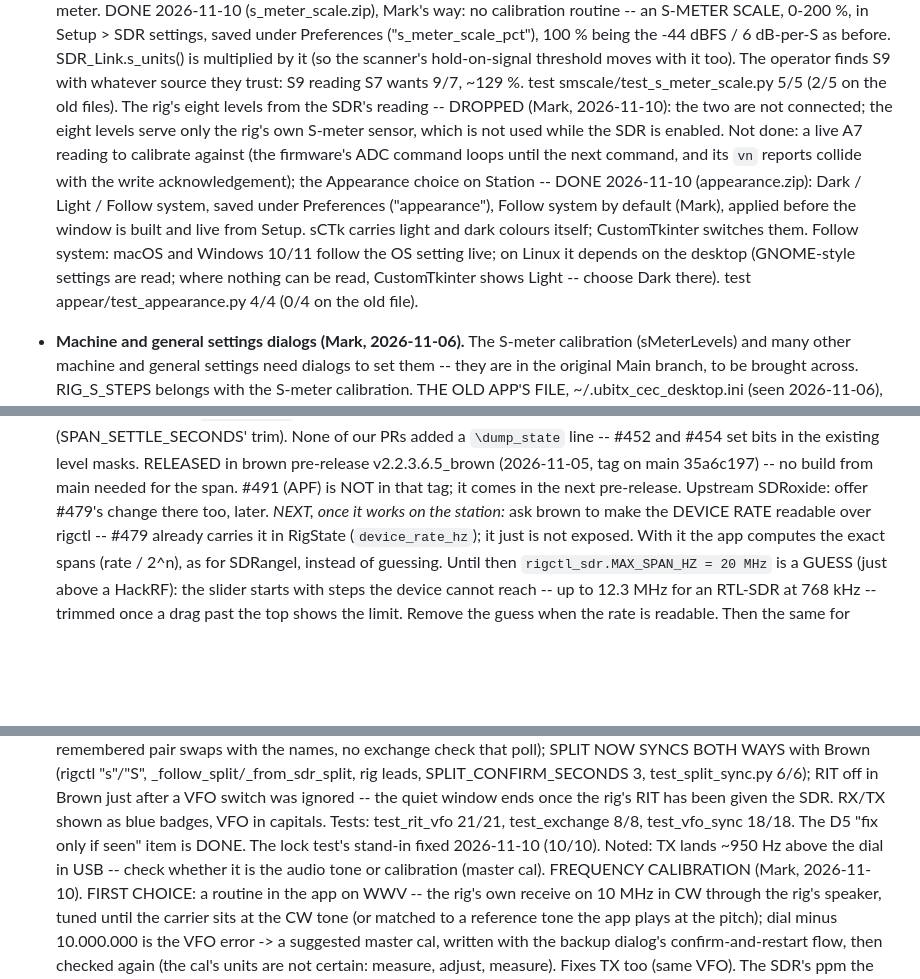
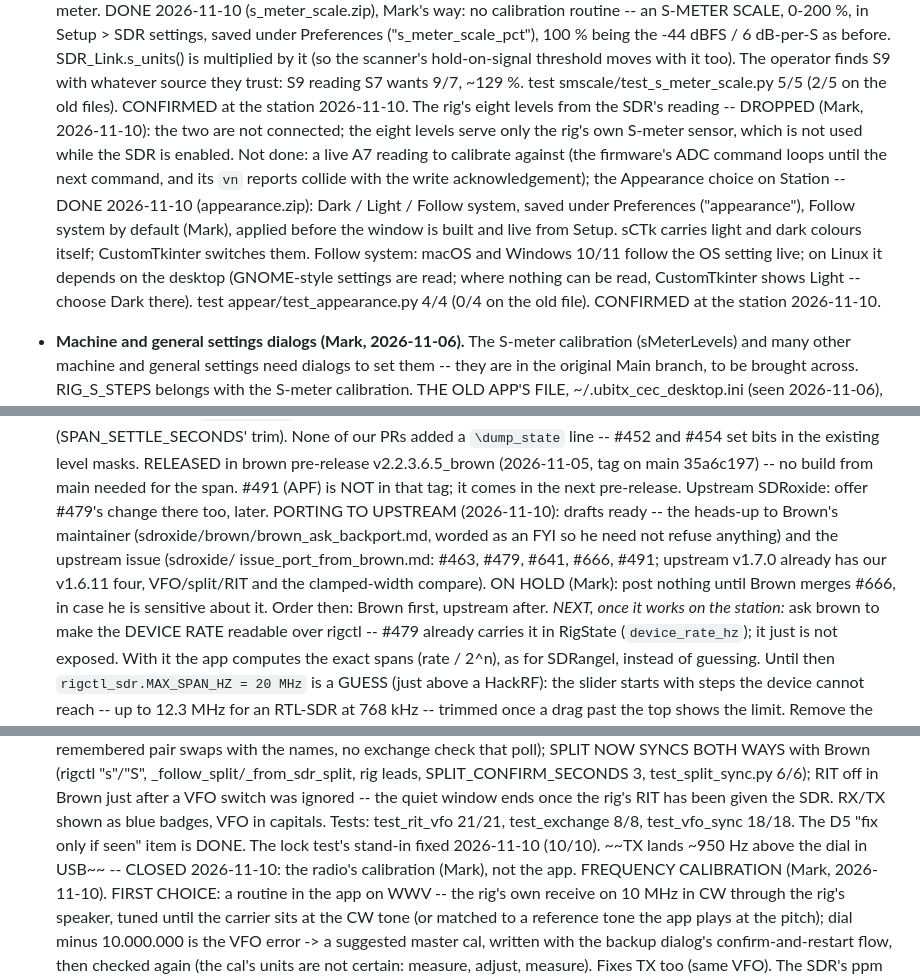
Before and after one commit to AJ6CU/ubitx_cec_desktop_nextgen, a Markdown page: docs/TODO.md, 3 parts joined by grey strips. Rendered like a GitHub page; blank space fills up the shorter version.

Commit message:
updates to the todo based on whl install.

```diff
--- a/docs/TODO.md
+++ b/docs/TODO.md
@@ -312,7 +312,7 @@ rig and SDR++. Still to do, roughly in order of value:
   (so the scanner's hold-on-signal threshold moves with it too). The
   operator finds S9 with whatever source they trust: S9 reading S7 wants
   9/7, ~129 %. test smscale/test_s_meter_scale.py 5/5 (2/5 on the old
-  files). The rig's eight levels from the SDR's reading -- DROPPED (Mark,
+  files). CONFIRMED at the station 2026-11-10. The rig's eight levels from the SDR's reading -- DROPPED (Mark,
   2026-11-10): the two are not connected; the eight levels serve only the
   rig's own S-meter sensor, which is not used while the SDR is enabled. Not done: a live A7
   reading to calibrate against (the firmware's ADC command loops until the
@@ -325,6 +325,7 @@ rig and SDR++. Still to do, roughly in order of value:
   setting live; on Linux it depends on the desktop (GNOME-style settings
   are read; where nothing can be read, CustomTkinter shows Light -- choose
   Dark there). test appear/test_appearance.py 4/4 (0/4 on the old file).
+  CONFIRMED at the station 2026-11-10.
 * **Machine and general settings dialogs (Mark, 2026-11-06).** The S-meter
   calibration (sMeterLevels) and many other machine and general settings
   need dialogs to set them -- they are in the original Main branch, to be
@@ -1484,6 +1485,13 @@ Five PRs prepared 2026-09-28/29 (sdroxide_prs_bundle.zip, with instructions):
    35a6c197) -- no build from main needed for the span. #491 (APF) is NOT in
    that tag; it comes in the next pre-release.
    Upstream SDRoxide: offer #479's change there too, later.
+   PORTING TO UPSTREAM (2026-11-10): drafts ready -- the heads-up to Brown's
+   maintainer (sdroxide/brown/brown_ask_backport.md, worded as an FYI so he
+   need not refuse anything) and the upstream issue (sdroxide/
+   issue_port_from_brown.md: #463, #479, #641, #666, #491; upstream v1.7.0
+   already has our v1.6.11 four, VFO/split/RIT and the clamped-width
+   compare). ON HOLD (Mark): post nothing until Brown merges #666, in case
+   he is sensitive about it. Order then: Brown first, upstream after.
    *NEXT, once it works on the station:* ask brown to make the DEVICE RATE
    readable over rigctl -- #479 already carries it in RigState
    (`device_rate_hz`); it just is not exposed. With it the app computes the
@@ -1699,8 +1707,8 @@ Five PRs prepared 2026-09-28/29 (sdroxide_prs_bundle.zip, with instructions):
    RIT has been given the SDR. RX/TX shown as blue badges, VFO in capitals.
    Tests: test_rit_vfo 21/21, test_exchange 8/8, test_vfo_sync 18/18.
    The D5 "fix only if seen" item is DONE. The lock test's stand-in fixed 2026-11-10 (10/10).
-   Noted: TX lands ~950 Hz above the dial in USB -- check whether it is the
-   audio tone or calibration (master cal).
+   ~~TX lands ~950 Hz above the dial in USB~~ -- CLOSED 2026-11-10: the
+   radio's calibration (Mark), not the app.
    FREQUENCY CALIBRATION (Mark, 2026-11-10). FIRST CHOICE: a routine in the
    app on WWV -- the rig's own receive on 10 MHz in CW through the rig's
    speaker, tuned until the carrier sits at the CW tone (or matched to a
```
Also changed, not shown: other parts of docs/TODO.md (+83 -3 lines), docs/OPEN_ITEMS.md (+3 -8 lines).
